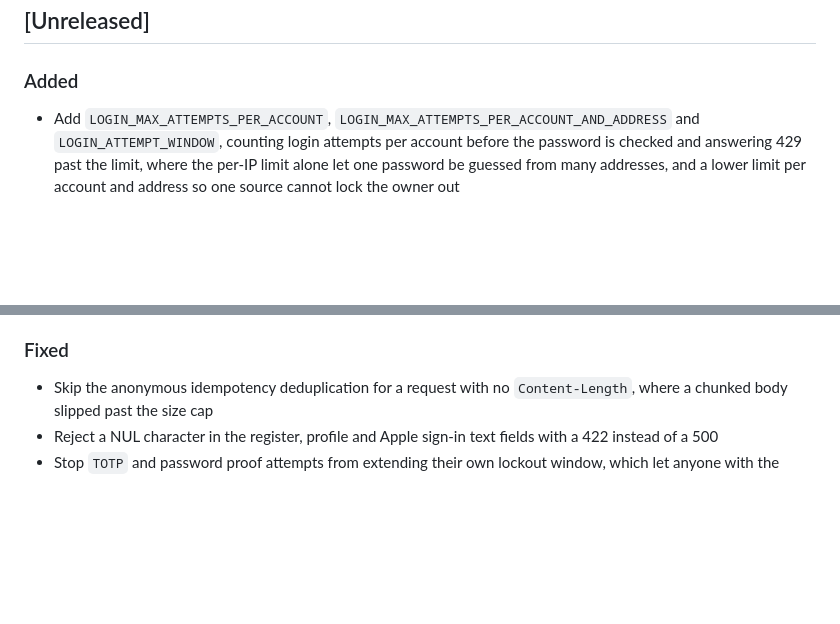
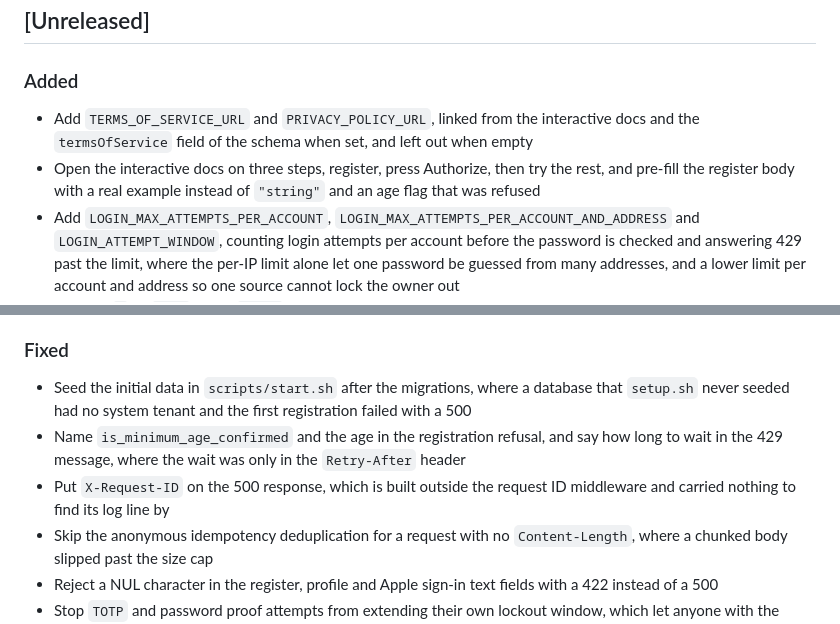
Before and after one commit to xrhstosmour/yap, a Markdown page: CHANGELOG.md, 2 parts joined by grey strips. GitHub-like rendering; blank space fills up the shorter version.

Commit message:
Add the first run fixes to `CHANGELOG.md`

```diff
--- a/CHANGELOG.md
+++ b/CHANGELOG.md
@@ -9,6 +9,8 @@ and this project adheres to [semantic versioning](https://semver.org/spec/v2.0.0
 
 ### Added
 
+- Add `TERMS_OF_SERVICE_URL` and `PRIVACY_POLICY_URL`, linked from the interactive docs and the `termsOfService` field of the schema when set, and left out when empty
+- Open the interactive docs on three steps, register, press Authorize, then try the rest, and pre-fill the register body with a real example instead of `"string"` and an age flag that was refused
 - Add `LOGIN_MAX_ATTEMPTS_PER_ACCOUNT`, `LOGIN_MAX_ATTEMPTS_PER_ACCOUNT_AND_ADDRESS` and `LOGIN_ATTEMPT_WINDOW`, counting login attempts per account before the password is checked and answering 429 past the limit, where the per-IP limit alone let one password be guessed from many addresses, and a lower limit per account and address so one source cannot lock the owner out
 - Redirect `/` to `/try` in the `local` environment, where a bare 404 gave a new developer nothing to go on
 - Add `scripts/rollback.sh`, running the images of an earlier release on the server again, with `deploy.sh` keeping the last three healthy releases in `.releases` through `scripts/releases.sh`
@@ -97,6 +99,9 @@ and this project adheres to [semantic versioning](https://semver.org/spec/v2.0.0
 
 ### Fixed
 
+- Seed the initial data in `scripts/start.sh` after the migrations, where a database that `setup.sh` never seeded had no system tenant and the first registration failed with a 500
+- Name `is_minimum_age_confirmed` and the age in the registration refusal, and say how long to wait in the 429 message, where the wait was only in the `Retry-After` header
+- Put `X-Request-ID` on the 500 response, which is built outside the request ID middleware and carried nothing to find its log line by
 - Skip the anonymous idempotency deduplication for a request with no `Content-Length`, where a chunked body slipped past the size cap
 - Reject a NUL character in the register, profile and Apple sign-in text fields with a 422 instead of a 500
 - Stop `TOTP` and password proof attempts from extending their own lockout window, which let anyone with the password keep the owner's second factor locked
```
